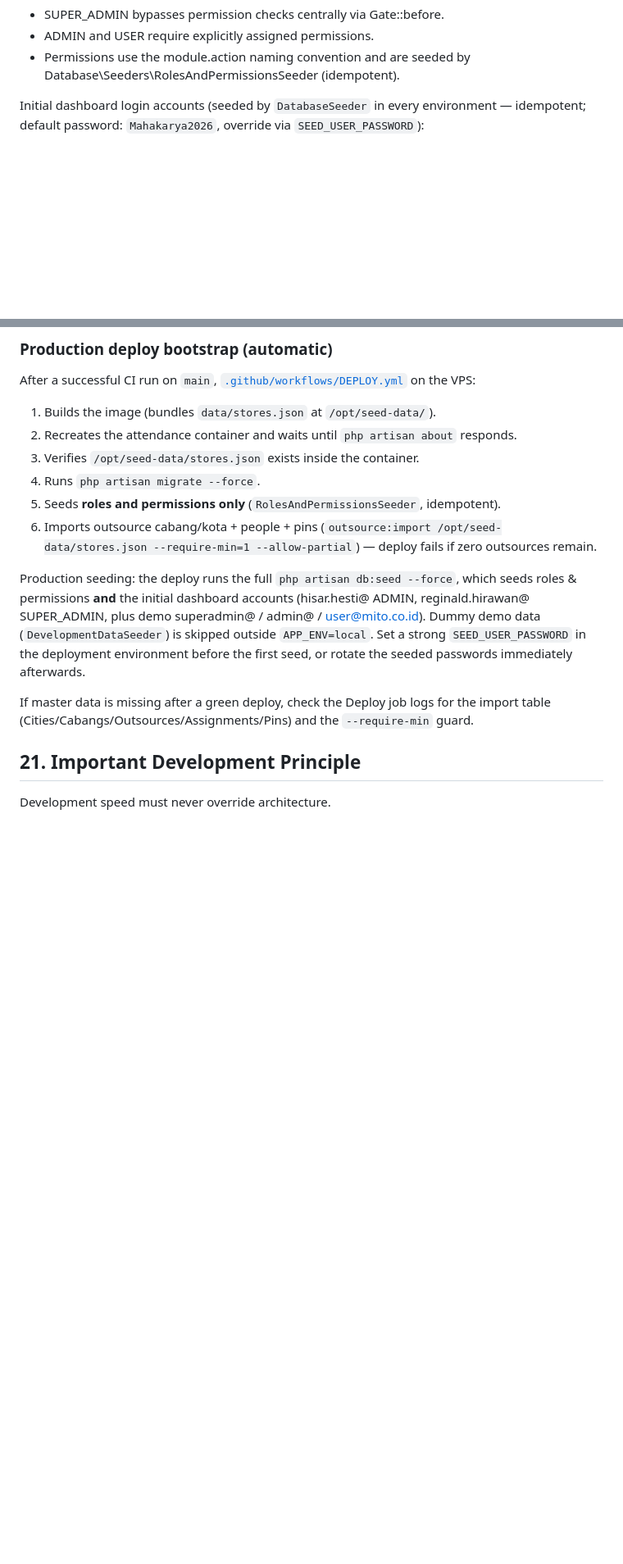
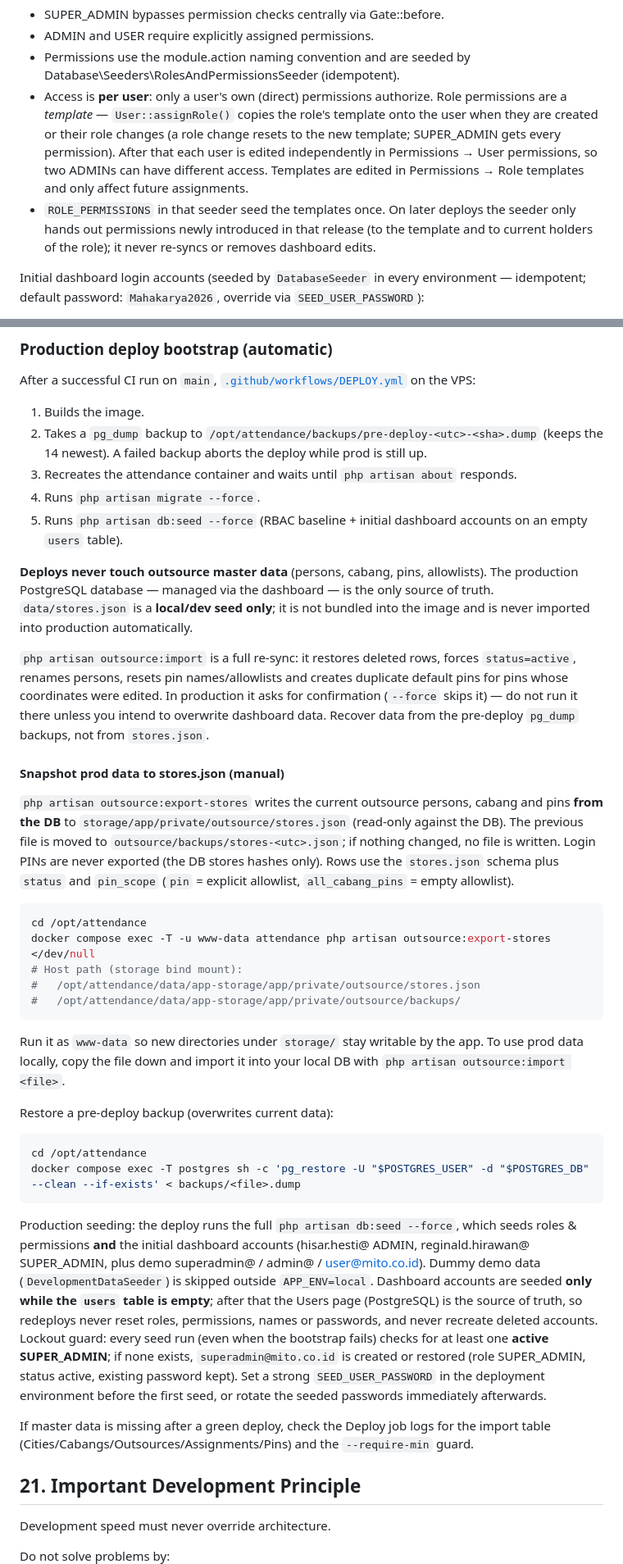
Before and after one commit to Sultonisky/attendance-mito-group, a Markdown page: DEVELOPMENT.md, 2 parts joined by grey strips. Shown at 82% size. Drawn GitHub-style; blank space fills up the shorter version.

Commit message:
docs: deploy data safety, stores.json snapshot, per-user permissions

````diff
--- a/DEVELOPMENT.md
+++ b/DEVELOPMENT.md
@@ -183,6 +183,17 @@ RBAC uses spatie/laravel-permission with roles SUPER_ADMIN, ADMIN, and USER:
 * ADMIN and USER require explicitly assigned permissions.
 * Permissions use the module.action naming convention and are seeded by
   Database\Seeders\RolesAndPermissionsSeeder (idempotent).
+* Access is **per user**: only a user's own (direct) permissions authorize.
+  Role permissions are a *template* — `User::assignRole()` copies the role's
+  template onto the user when they are created or their role changes (a role
+  change resets to the new template; SUPER_ADMIN gets every permission). After
+  that each user is edited independently in Permissions → User permissions, so
+  two ADMINs can have different access. Templates are edited in Permissions →
+  Role templates and only affect future assignments.
+* `ROLE_PERMISSIONS` in that seeder seed the templates once. On later deploys
+  the seeder only hands out permissions newly introduced in that release (to
+  the template and to current holders of the role); it never re-syncs or
+  removes dashboard edits.
 
 Initial dashboard login accounts (seeded by `DatabaseSeeder` in every
 environment — idempotent; default password: `Mahakarya2026`, override via
@@ -602,18 +613,66 @@ Do not blindly clear individual caches if optimize:clear is already used appropr
 
 After a successful CI run on `main`, [`.github/workflows/DEPLOY.yml`](.github/workflows/DEPLOY.yml) on the VPS:
 
-1. Builds the image (bundles `data/stores.json` at `/opt/seed-data/`).
-2. Recreates the attendance container and waits until `php artisan about` responds.
-3. Verifies `/opt/seed-data/stores.json` exists inside the container.
+1. Builds the image.
+2. Takes a `pg_dump` backup to `/opt/attendance/backups/pre-deploy-<utc>-<sha>.dump` (keeps the 14 newest). A failed backup aborts the deploy while prod is still up.
+3. Recreates the attendance container and waits until `php artisan about` responds.
 4. Runs `php artisan migrate --force`.
-5. Seeds **roles and permissions only** (`RolesAndPermissionsSeeder`, idempotent).
-6. Imports outsource cabang/kota + people + pins (`outsource:import /opt/seed-data/stores.json --require-min=1 --allow-partial`) — deploy fails if zero outsources remain.
+5. Runs `php artisan db:seed --force` (RBAC baseline + initial dashboard accounts on an empty `users` table).
+
+**Deploys never touch outsource master data** (persons, cabang, pins,
+allowlists). The production PostgreSQL database — managed via the dashboard —
+is the only source of truth. `data/stores.json` is a **local/dev seed only**; it
+is not bundled into the image and is never imported into production
+automatically.
+
+`php artisan outsource:import` is a full re-sync: it restores deleted rows,
+forces `status=active`, renames persons, resets pin names/allowlists and
+creates duplicate default pins for pins whose coordinates were edited. In
+production it asks for confirmation (`--force` skips it) — do not run it there
+unless you intend to overwrite dashboard data. Recover data from the
+pre-deploy `pg_dump` backups, not from `stores.json`.
+
+#### Snapshot prod data to stores.json (manual)
+
+`php artisan outsource:export-stores` writes the current outsource persons,
+cabang and pins **from the DB** to `storage/app/private/outsource/stores.json`
+(read-only against the DB). The previous file is moved to
+`outsource/backups/stores-<utc>.json`; if nothing changed, no file is written.
+Login PINs are never exported (the DB stores hashes only). Rows use the
+`stores.json` schema plus `status` and `pin_scope` (`pin` = explicit allowlist,
+`all_cabang_pins` = empty allowlist).
+
+```bash
+cd /opt/attendance
+docker compose exec -T -u www-data attendance php artisan outsource:export-stores </dev/null
+# Host path (storage bind mount):
+#   /opt/attendance/data/app-storage/app/private/outsource/stores.json
+#   /opt/attendance/data/app-storage/app/private/outsource/backups/
+```
+
+Run it as `www-data` so new directories under `storage/` stay writable by the
+app. To use prod data locally, copy the file down and import it into your
+local DB with `php artisan outsource:import <file>`.
+
+Restore a pre-deploy backup (overwrites current data):
+
+```bash
+cd /opt/attendance
+docker compose exec -T postgres sh -c 'pg_restore -U "$POSTGRES_USER" -d "$POSTGRES_DB" --clean --if-exists' < backups/<file>.dump
+```
 
 Production seeding: the deploy runs the full `php artisan db:seed --force`,
 which seeds roles & permissions **and** the initial dashboard accounts
 (hisar.hesti@ ADMIN, reginald.hirawan@ SUPER_ADMIN, plus demo
 superadmin@ / admin@ / user@mito.co.id). Dummy demo data
-(`DevelopmentDataSeeder`) is skipped outside `APP_ENV=local`. Set a strong
+(`DevelopmentDataSeeder`) is skipped outside `APP_ENV=local`. Dashboard
+accounts are seeded **only while the `users` table is empty**; after that the
+Users page (PostgreSQL) is the source of truth, so redeploys never reset roles,
+permissions, names or passwords, and never recreate deleted accounts.
+Lockout guard: every seed run (even when the bootstrap fails) checks for at
+least one **active SUPER_ADMIN**; if none exists, `superadmin@mito.co.id` is
+created or restored (role SUPER_ADMIN, status active, existing password kept).
+Set a strong
 `SEED_USER_PASSWORD` in the deployment environment before the first seed,
 or rotate the seeded passwords immediately afterwards.
 
````
